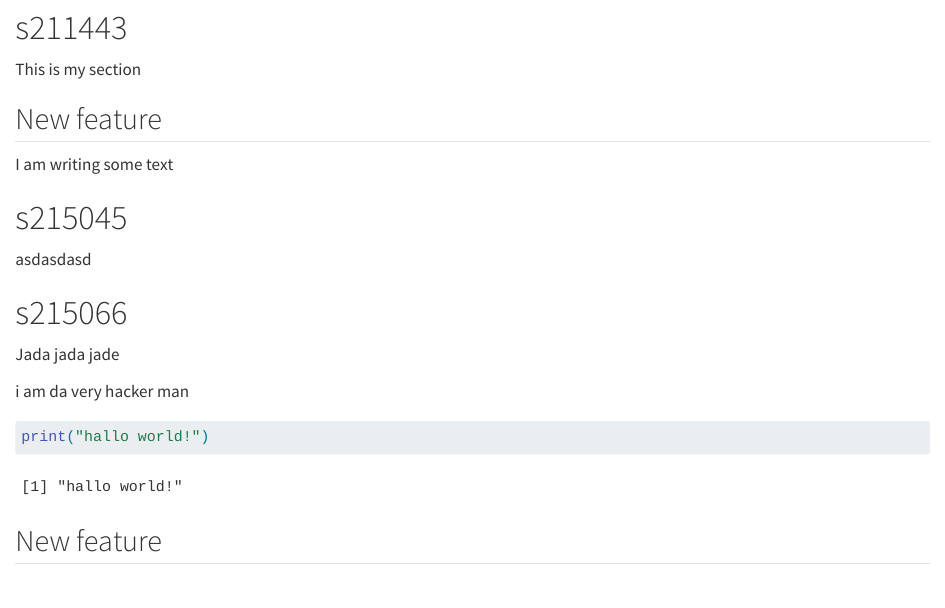
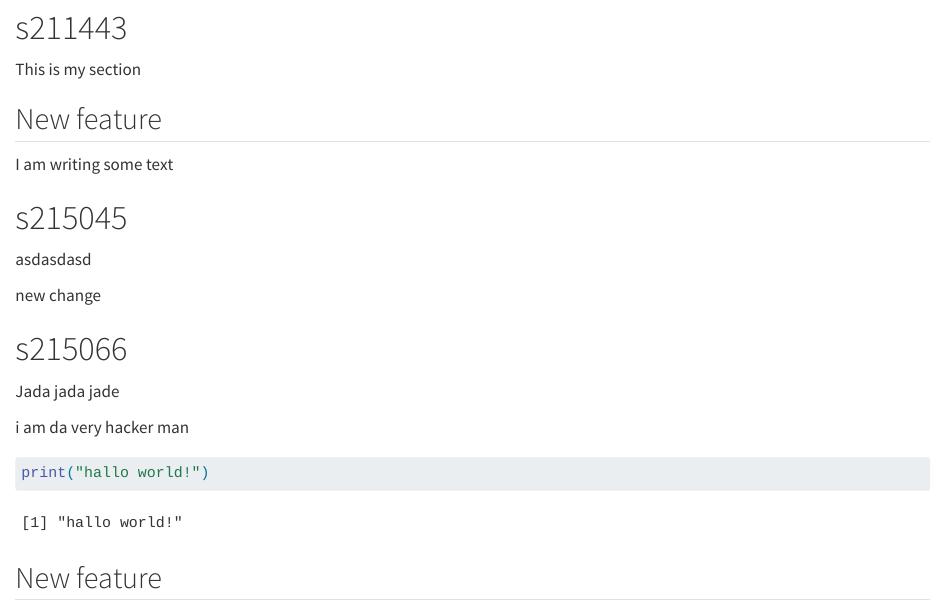
Before and after one commit to rforbiodatascience25/group01, a Quarto document (group_document.qmd): the page in a window 1100 px wide, from 230 px down. Rendered offline with R 4.5, knitr and Pandoc in place of Quarto, with nearby package versions; some code elsewhere in the file could not run offline.

Commit message:
new change to group document

```diff
--- a/group_document.qmd
+++ b/group_document.qmd
@@ -20,6 +20,8 @@ I am writing some text
 # s215045
 
 asdasdasd
+
+new change
 
 # s215066
 
```
